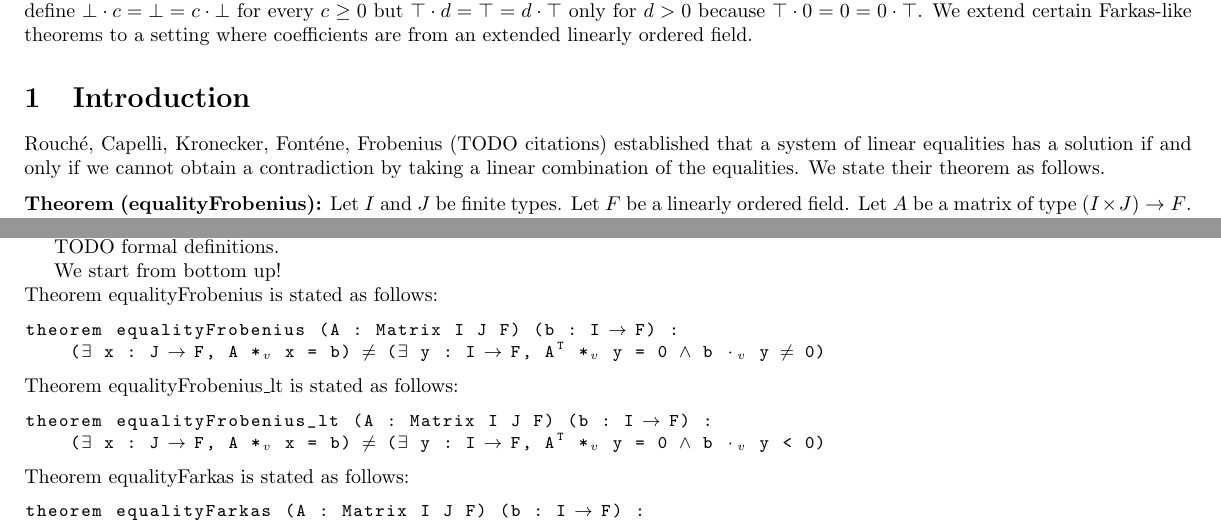
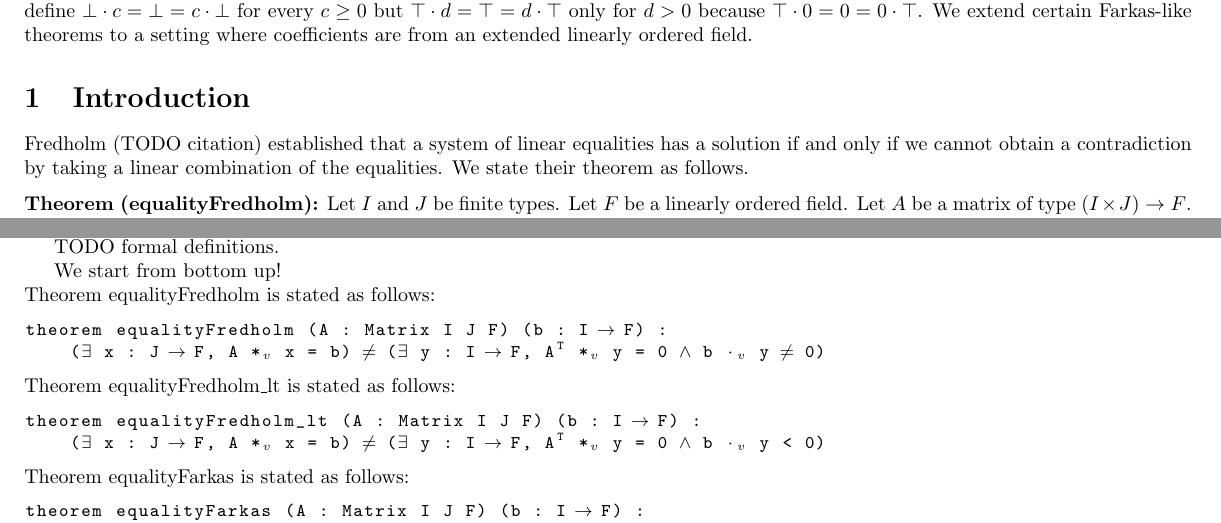
Before and after one commit to madvorak/duality, a LaTeX document (duality.tex): two parts of pages 1 and 4 of 6, joined at a grey line, cut so that both start at the same text. Compiled offline with pdfLaTeX.

Commit message:
the name is Fredholm Alternative Theorem

```diff
--- a/duality.tex
+++ b/duality.tex
@@ -70,13 +70,13 @@ We extend certain Farkas-like theorems to a setting where coefficients are from
 
 \section{Introduction}
 
-Rouché, Capelli, Kronecker, Fonténe, Frobenius (TODO citations) established that
+Fredholm (TODO citation) established that
 a system of linear equalities has a solution if and only if
 we cannot obtain a contradiction by taking a linear combination of the equalities.
 We state their theorem as follows.
 
 \medskip \noindent
-\textbf{Theorem (equalityFrobenius):}
+\textbf{Theorem (equalityFredholm):}
 Let $I$ and $J$ be finite types.
 Let $F$ be a linearly ordered field.
 Let $A$ be a matrix of type $(I \times J) \r F$.
@@ -502,14 +502,14 @@ TODO formal definitions.
 We start from bottom up!
 
 \noindent
-Theorem equalityFrobenius is stated as follows:
+Theorem equalityFredholm is stated as follows:
 \begin{lstlisting}
-theorem equalityFrobenius (A : Matrix I J F) (b : I → F) :
+theorem equalityFredholm (A : Matrix I J F) (b : I → F) :
     (∃ x : J → F, A *ᵥ x = b) ≠ (∃ y : I → F, Aᵀ *ᵥ y = 0 ∧ b ⬝ᵥ y ≠ 0)
 \end{lstlisting}
-Theorem equalityFrobenius\_lt is stated as follows:
+Theorem equalityFredholm\_lt is stated as follows:
 \begin{lstlisting}
-theorem equalityFrobenius_lt (A : Matrix I J F) (b : I → F) :
+theorem equalityFredholm_lt (A : Matrix I J F) (b : I → F) :
     (∃ x : J → F, A *ᵥ x = b) ≠ (∃ y : I → F, Aᵀ *ᵥ y = 0 ∧ b ⬝ᵥ y < 0)
 \end{lstlisting}
 Theorem equalityFarkas is stated as follows:
```
Also changed, not shown: duality.pdf, duality.tex (8 more changed lines).
